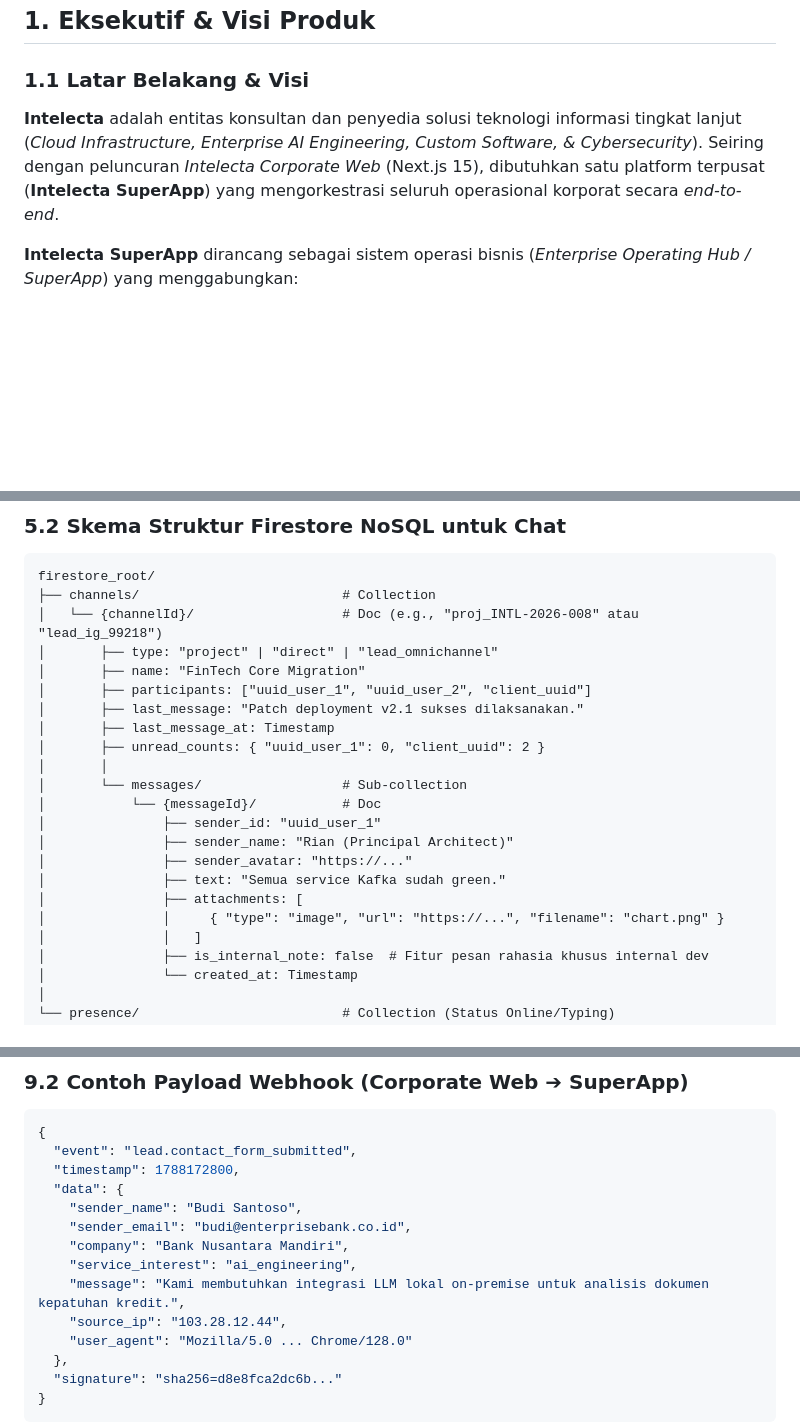
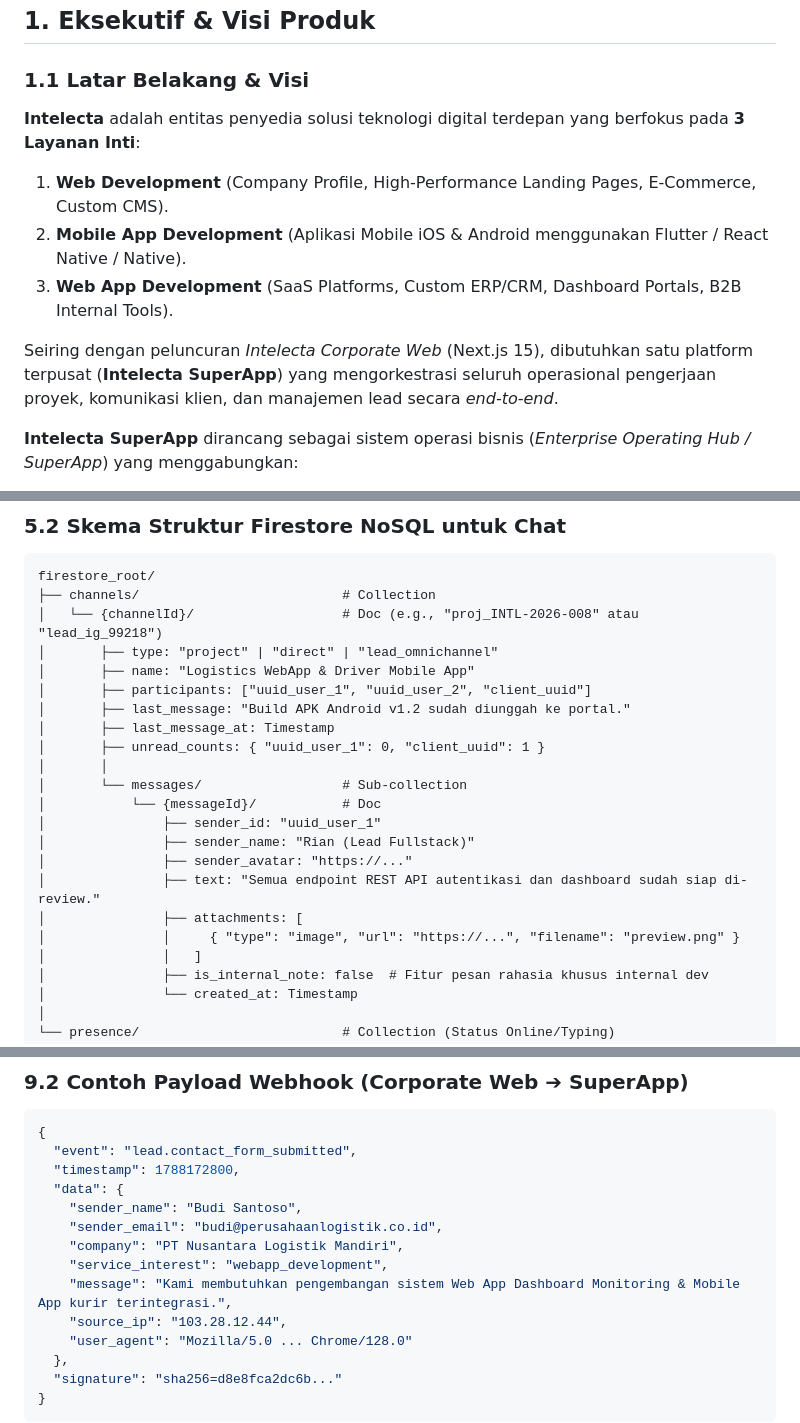
Before and after one commit to Intelecta-id/SuperApp, a Markdown page: SUPERAPP_INTELECTA_PRD.md, 3 parts joined by grey strips. Rendered like a GitHub page; blank space fills up the shorter version.

Commit message:
docs: update SUPERAPP_INTELECTA_PRD.md with latest project requirements and specifications

```diff
--- a/SUPERAPP_INTELECTA_PRD.md
+++ b/SUPERAPP_INTELECTA_PRD.md
@@ -27,7 +27,12 @@
 ## 1. Eksekutif & Visi Produk
 
 ### 1.1 Latar Belakang & Visi
-**Intelecta** adalah entitas konsultan dan penyedia solusi teknologi informasi tingkat lanjut (*Cloud Infrastructure, Enterprise AI Engineering, Custom Software, & Cybersecurity*). Seiring dengan peluncuran *Intelecta Corporate Web* (Next.js 15), dibutuhkan satu platform terpusat (**Intelecta SuperApp**) yang mengorkestrasi seluruh operasional korporat secara *end-to-end*.
+**Intelecta** adalah entitas penyedia solusi teknologi digital terdepan yang berfokus pada **3 Layanan Inti**:
+1. **Web Development** (Company Profile, High-Performance Landing Pages, E-Commerce, Custom CMS).
+2. **Mobile App Development** (Aplikasi Mobile iOS & Android menggunakan Flutter / React Native / Native).
+3. **Web App Development** (SaaS Platforms, Custom ERP/CRM, Dashboard Portals, B2B Internal Tools).
+
+Seiring dengan peluncuran *Intelecta Corporate Web* (Next.js 15), dibutuhkan satu platform terpusat (**Intelecta SuperApp**) yang mengorkestrasi seluruh operasional pengerjaan proyek, komunikasi klien, dan manajemen lead secara *end-to-end*.
 
 **Intelecta SuperApp** dirancang sebagai sistem operasi bisnis (*Enterprise Operating Hub / SuperApp*) yang menggabungkan:
 1. **Omnichannel Communication Center**: Penyatuan pesan masuk & notifikasi dari Instagram Direct Message (Meta Graph API), formulir kontak & terminal pada Corporate Web, WhatsApp Business, dan internal chat.
@@ -350,20 +355,20 @@ firestore_root/
 ├── channels/                          # Collection
 │   └── {channelId}/                   # Doc (e.g., "proj_INTL-2026-008" atau "lead_ig_99218")
 │       ├── type: "project" | "direct" | "lead_omnichannel"
-│       ├── name: "FinTech Core Migration"
+│       ├── name: "Logistics WebApp & Driver Mobile App"
 │       ├── participants: ["uuid_user_1", "uuid_user_2", "client_uuid"]
-│       ├── last_message: "Patch deployment v2.1 sukses dilaksanakan."
+│       ├── last_message: "Build APK Android v1.2 sudah diunggah ke portal."
 │       ├── last_message_at: Timestamp
-│       ├── unread_counts: { "uuid_user_1": 0, "client_uuid": 2 }
+│       ├── unread_counts: { "uuid_user_1": 0, "client_uuid": 1 }
 │       │
 │       └── messages/                  # Sub-collection
 │           └── {messageId}/           # Doc
 │               ├── sender_id: "uuid_user_1"
-│               ├── sender_name: "Rian (Principal Architect)"
+│               ├── sender_name: "Rian (Lead Fullstack)"
 │               ├── sender_avatar: "https://..."
-│               ├── text: "Semua service Kafka sudah green."
+│               ├── text: "Semua endpoint REST API autentikasi dan dashboard sudah siap di-review."
 │               ├── attachments: [
-│               │     { "type": "image", "url": "https://...", "filename": "chart.png" }
+│               │     { "type": "image", "url": "https://...", "filename": "preview.png" }
 │               │   ]
 │               ├── is_internal_note: false  # Fitur pesan rahasia khusus internal dev
 │               └── created_at: Timestamp
@@ -503,10 +508,10 @@ Antarmuka SuperApp mengadopsi bahasa visual yang selaras dengan *Intelecta Corpo
   "timestamp": 1788172800,
   "data": {
     "sender_name": "Budi Santoso",
-    "sender_email": "budi@enterprisebank.co.id",
-    "company": "Bank Nusantara Mandiri",
-    "service_interest": "ai_engineering",
-    "message": "Kami membutuhkan integrasi LLM lokal on-premise untuk analisis dokumen kepatuhan kredit.",
+    "sender_email": "budi@perusahaanlogistik.co.id",
+    "company": "PT Nusantara Logistik Mandiri",
+    "service_interest": "webapp_development",
+    "message": "Kami membutuhkan pengembangan sistem Web App Dashboard Monitoring & Mobile App kurir terintegrasi.",
     "source_ip": "103.28.12.44",
     "user_agent": "Mozilla/5.0 ... Chrome/128.0"
   },
```
Also changed, not shown: other parts of SUPERAPP_INTELECTA_PRD.md (+5 -5 lines).
